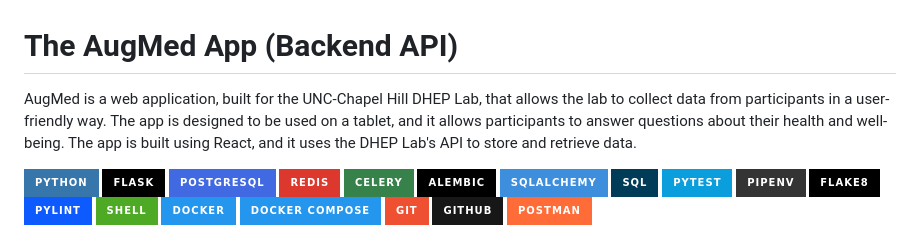
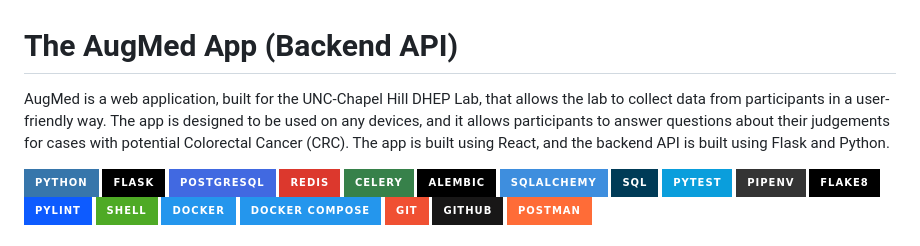
Before and after one commit to DHEPLab/augmed-api, a Markdown page: README.md, the part around the change. Drawn GitHub-style; badges without logos.

Commit message:
feat(api): fix backend API logic

```diff
--- a/README.md
+++ b/README.md
@@ -1,6 +1,6 @@
 # The AugMed App (Backend API)
 
-AugMed is a web application, built for the UNC-Chapel Hill DHEP Lab, that allows the lab to collect data from participants in a user-friendly way. The app is designed to be used on a tablet, and it allows participants to answer questions about their health and well-being. The app is built using React, and it uses the DHEP Lab's API to store and retrieve data.
+AugMed is a web application, built for the UNC-Chapel Hill DHEP Lab, that allows the lab to collect data from participants in a user-friendly way. The app is designed to be used on any devices, and it allows participants to answer questions about their judgements for cases with potential Colorectal Cancer (CRC). The app is built using React, and the backend API is built using Flask and Python.
 
 ![Python](https://img.shields.io/badge/Python-3776AB?style=for-the-badge&logo=python&logoColor=white)
 ![Flask](https://img.shields.io/badge/Flask-000000?style=for-the-badge&logo=flask&logoColor=white)
```
